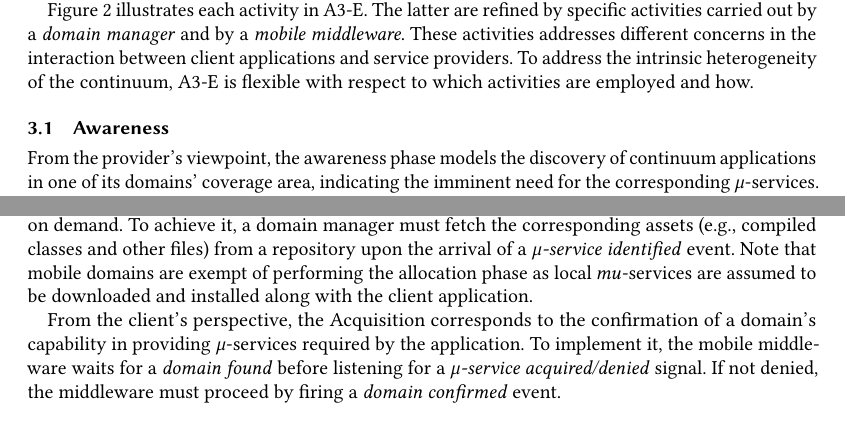
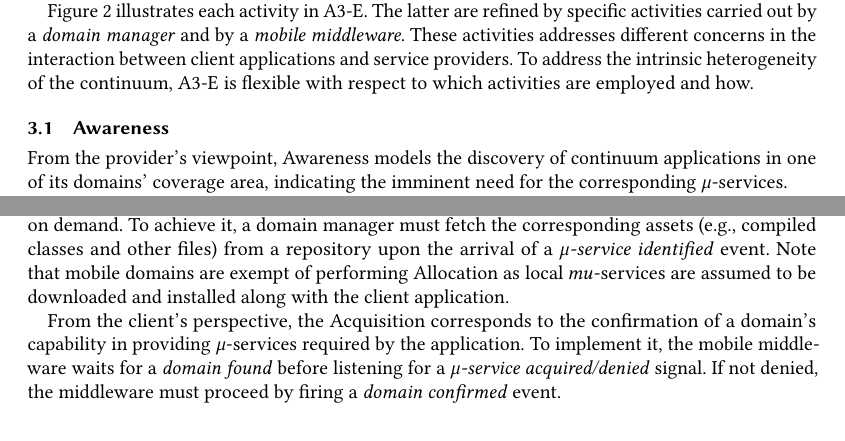
Before and after one commit to danilomendonca/acm-toit-continuum, a LaTeX paper (main.tex, which reads sections/proposal.tex): two parts of pages 6 and 7 of 20, joined at a grey line, cut so that both start at the same text. Compiled offline with pdfLaTeX.

Commit message:
terminology check

```diff
--- a/sections/proposal.tex
+++ b/sections/proposal.tex
@@ -33,7 +33,7 @@ To address the intrinsic heterogeneity of the continuum, A3-E is flexible with r
 
 \subsection{Awareness}\label{sec:A3-E-awareness}
 
-From the provider's viewpoint, the awareness phase models the discovery of continuum applications in one of its domains' coverage area, indicating the imminent need for the corresponding $\mu$-services.
+From the provider's viewpoint, Awareness models the discovery of continuum applications in one of its domains' coverage area, indicating the imminent need for the corresponding $\mu$-services.
 
 %Its main purpose is to enable domains to pro-actively initialize the Acquisition and Allocation activities, based on the awareness of devices in a domain's coverage area.
 
@@ -104,7 +104,7 @@ Ops mitigation is particularly important in (finely distributed) edge domains, s
 
 Acquisition is autonomously managed, therefore allows $\mu$-services to be downloaded
 %(e.g., pulled from a repository)
-and installed on demand. To achieve it, a domain manager must fetch the corresponding assets (e.g., compiled classes and other files) from a repository upon the arrival of a \textit{$\mu$-service identified} event. Note that mobile domains are exempt of performing the allocation phase as local $mu$-services are assumed to be downloaded and installed along with the client application.
+and installed on demand. To achieve it, a domain manager must fetch the corresponding assets (e.g., compiled classes and other files) from a repository upon the arrival of a \textit{$\mu$-service identified} event. Note that mobile domains are exempt of performing Allocation as local $mu$-services are assumed to be downloaded and installed along with the client application.
 
 % In addition to function sources, artifacts may comprise data and libraries needed by the service.
 
```
Also changed, not shown: sections/continuum.tex (+1 -1 lines), sections/proposal.tex (4 more changed lines).
